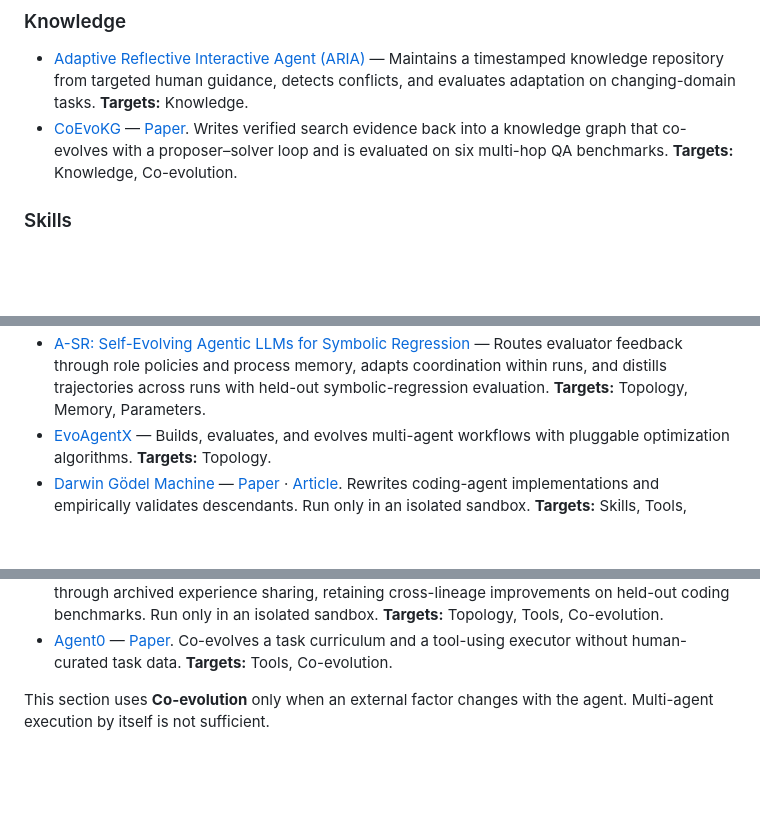
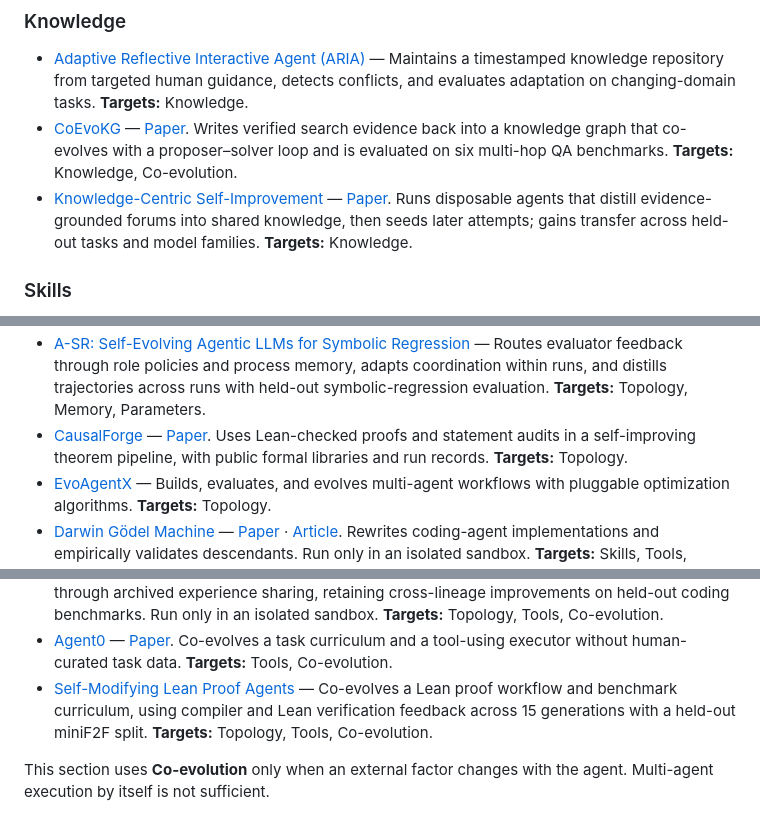
Before and after one commit to YuxingLu613/awesome-agentic-evolution, a Markdown page: README.md, 3 parts joined by grey strips. GitHub-like rendering; blank space fills up the shorter version.

Commit message:
Add knowledge and verifier-grounded evolution research
Curate KSI, CausalForge, and Self-Modifying Lean Proof Agents with first-party evidence and validated README/CHANGELOG updates.

```diff
--- a/README.md
+++ b/README.md
@@ -153,6 +153,11 @@ attached to the same entry instead of being counted again.
   Writes verified search evidence back into a knowledge graph that co-evolves
   with a proposer–solver loop and is evaluated on six multi-hop QA benchmarks.
   **Targets:** Knowledge, Co-evolution.
+- [Knowledge-Centric Self-Improvement](https://github.com/recursive-knowledge/KSI)
+  — [Paper](https://arxiv.org/abs/2607.19592). Runs disposable agents that
+  distill evidence-grounded forums into shared knowledge, then seeds later
+  attempts; gains transfer across held-out tasks and model families.
+  **Targets:** Knowledge.
 
 ### Skills
 
@@ -231,6 +236,11 @@ attached to the same entry instead of being counted again.
   coordination within runs, and distills trajectories across runs with held-out
   symbolic-regression evaluation.
   **Targets:** Topology, Memory, Parameters.
+- [CausalForge](https://github.com/Jiyuan-Tan/CausalForge) —
+  [Paper](https://arxiv.org/abs/2607.22511). Uses Lean-checked proofs and
+  statement audits in a self-improving theorem pipeline, with public formal
+  libraries and run records.
+  **Targets:** Topology.
 - [EvoAgentX](https://github.com/EvoAgentX/EvoAgentX) — Builds, evaluates, and
   evolves multi-agent workflows with pluggable optimization algorithms.
   **Targets:** Topology.
@@ -270,6 +280,10 @@ attached to the same entry instead of being counted again.
   Co-evolves a task curriculum and a tool-using executor without human-curated
   task data.
   **Targets:** Tools, Co-evolution.
+- [Self-Modifying Lean Proof Agents](https://arxiv.org/abs/2607.17352) —
+  Co-evolves a Lean proof workflow and benchmark curriculum, using compiler and
+  Lean verification feedback across 15 generations with a held-out miniF2F split.
+  **Targets:** Topology, Tools, Co-evolution.
 
 This section uses **Co-evolution** only when an external factor changes with the
 agent. Multi-agent execution by itself is not sufficient.
```
Also changed, not shown: CHANGELOG.md (+12 -0 lines).
